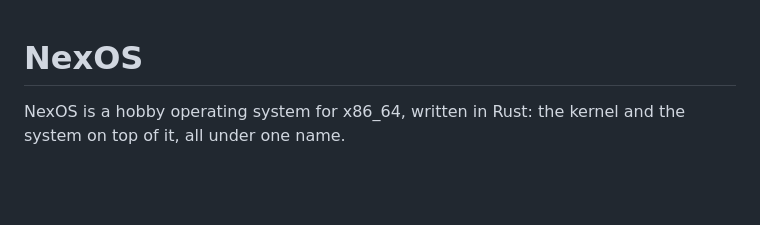
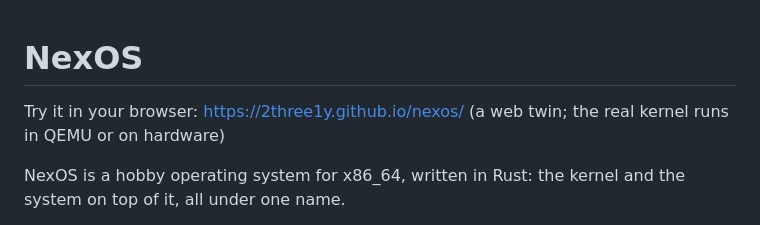
Before and after one commit to 2three1y/nexos, a Markdown page: README.md, the part around the change. Rendered like a GitHub page; blank space fills up the shorter version.

Commit message:
README: link the NexOS web twin on GitHub Pages

```diff
--- a/README.md
+++ b/README.md
@@ -1,4 +1,6 @@
 # NexOS
+
+Try it in your browser: https://2three1y.github.io/nexos/ (a web twin; the real kernel runs in QEMU or on hardware)
 
 NexOS is a hobby operating system for x86_64, written in Rust: the kernel and
 the system on top of it, all under one name.
```
